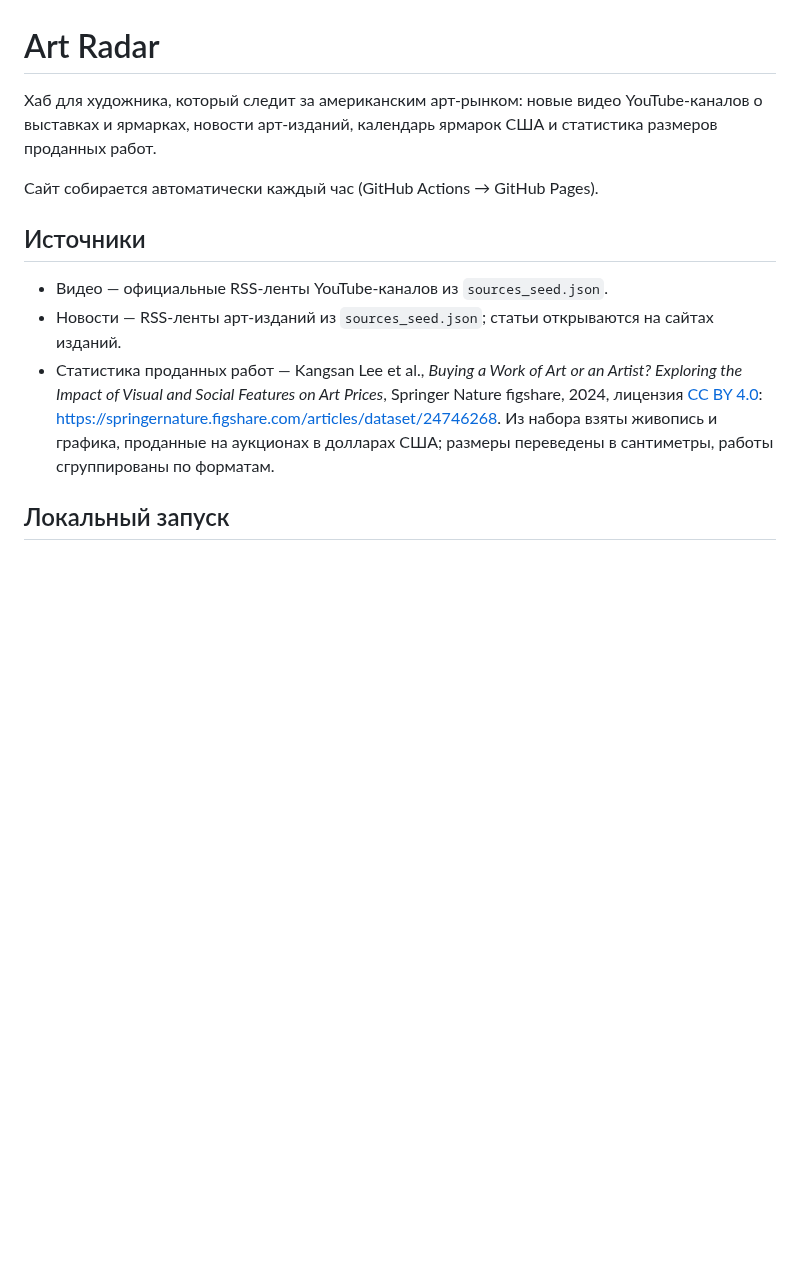
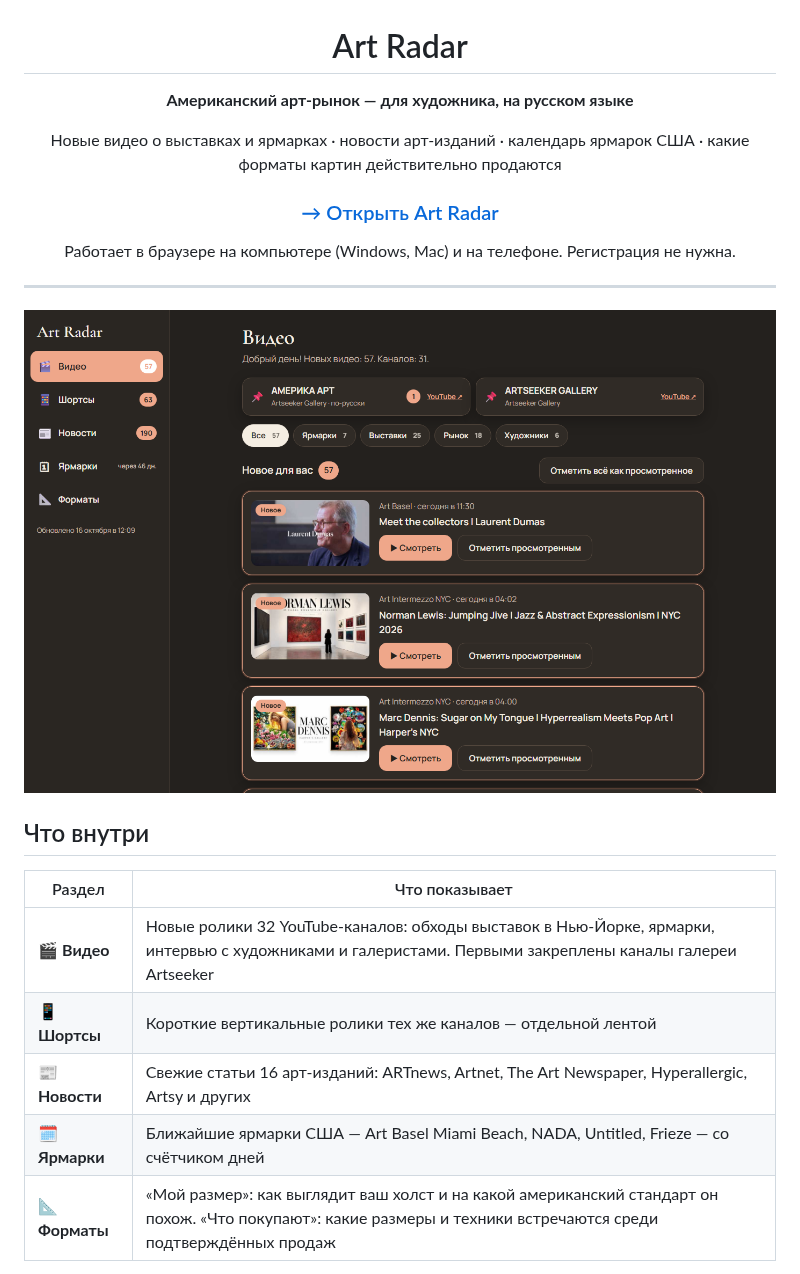
Before and after one commit to YuriyKhudov/art-radar, a Markdown page: README.md, the part around one of its changes. Rendered like a GitHub page; pictures changed too: docs/screen-videos.png (added); blank space fills up the shorter version.

Commit message:
Оформить страницу проекта и обновить подпись в «Мой размер»
README на русском: ссылка на сайт, разделы, снимки экрана, источники данных.

Co-Authored-By: Claude Opus 5.5 <noreply@anthropic.com>

```diff
--- a/README.md
+++ b/README.md
@@ -1,13 +3,26 @@
 # Art Radar
 
-Хаб для художника, который следит за американским арт-рынком: новые видео YouTube-каналов о выставках и ярмарках, новости арт-изданий, календарь ярмарок США и статистика размеров проданных работ.
+**Американский арт-рынок — для художника, на русском языке**
 
-Сайт собирается автоматически каждый час (GitHub Actions → GitHub Pages).
+Новые видео о выставках и ярмарках · новости арт-изданий · календарь ярмарок США · какие форматы картин действительно продаются
 
-## Источники
+### [→ Открыть Art Radar](https://yuriykhudov.github.io/art-radar/)
 
-- Видео — официальные RSS-ленты YouTube-каналов из `sources_seed.json`.
-- Новости — RSS-ленты арт-изданий из `sources_seed.json`; статьи открываются на сайтах изданий.
-- Статистика проданных работ — Kangsan Lee et al., *Buying a Work of Art or an Artist? Exploring the Impact of Visual and Social Features on Art Prices*, Springer Nature figshare, 2024, лицензия [CC BY 4.0](https://creativecommons.org/licenses/by/4.0/): <https://springernature.figshare.com/articles/dataset/24746268>. Из набора взяты живопись и графика, проданные на аукционах в долларах США; размеры переведены в сантиметры, работы сгруппированы по форматам.
+Работает в браузере на компьютере (Windows, Mac) и на телефоне. Регистрация не нужна.
 
-## Локальный запуск
+</div>
+
+---
+
+![Видео: новые ролики о выставках, ярмарках и художниках](docs/screen-videos.png)
+
+## Что внутри
+
+| Раздел | Что показывает |
+|---|---|
+| 🎬 **Видео** | Новые ролики 32 YouTube-каналов: обходы выставок в Нью-Йорке, ярмарки, интервью с художниками и галеристами. Первыми закреплены каналы галереи Artseeker |
+| 📱 **Шортсы** | Короткие вертикальные ролики тех же каналов — отдельной лентой |
+| 📰 **Новости** | Свежие статьи 16 арт-изданий: ARTnews, Artnet, The Art Newspaper, Hyperallergic, Artsy и других |
+| 🗓 **Ярмарки** | Ближайшие ярмарки США — Art Basel Miami Beach, NADA, Untitled, Frieze — со счётчиком дней |
+| 📐 **Форматы** | «Мой размер»: как выглядит ваш холст и на какой американский стандарт он похож. «Что покупают»: какие размеры и техники встречаются среди подтверждённых продаж |
+
```
Also changed, not shown: other parts of README.md (+26 -1 lines), docs/screen-fairs.png (added), docs/screen-formats.png (added), 2 other files.
